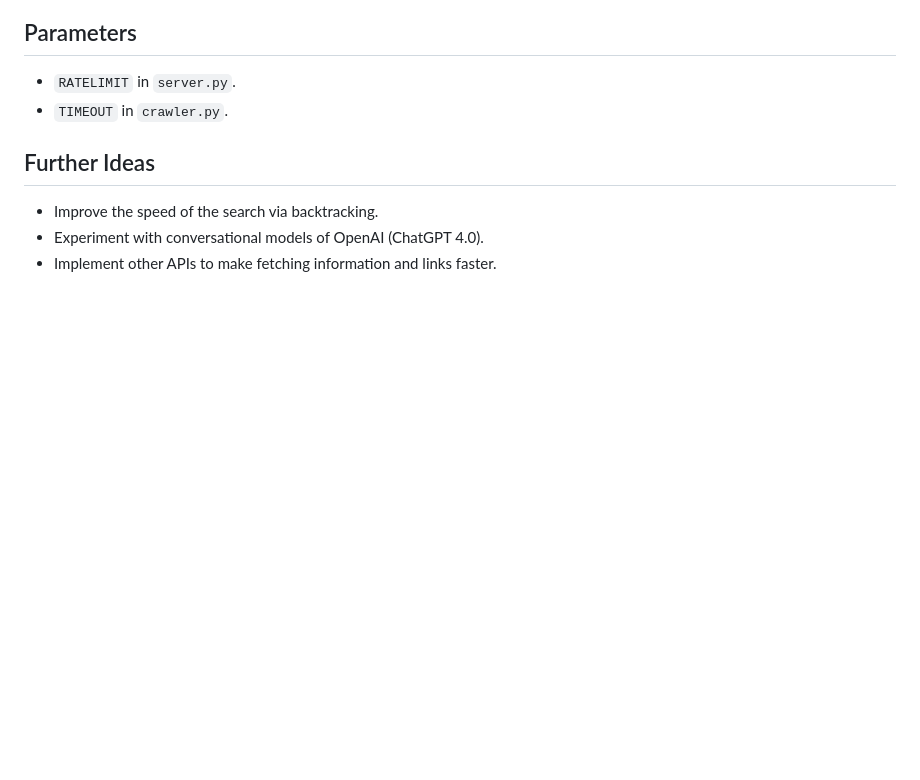
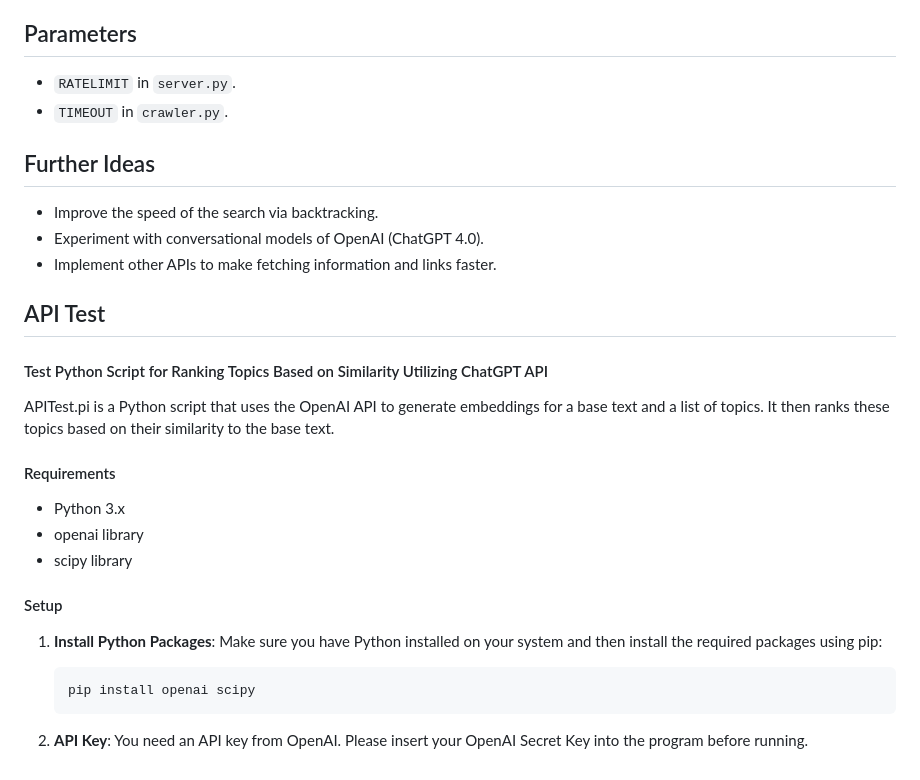
Before and after one commit to millemnm/CPSC406-WikiGame, a Markdown page: README.md, the part around the change. Rendered like a GitHub page; blank space fills up the shorter version.

Commit message:
Update README.md
Added section about api test

````diff
--- a/README.md
+++ b/README.md
@@ -70,3 +70,26 @@ Our AI-Enhanced Wikipedia Game:
 - Improve the speed of the search via backtracking.
 - Experiment with conversational models of OpenAI (ChatGPT 4.0).
 - Implement other APIs to make fetching information and links faster.
+
+
+## API Test
+
+#### Test Python Script for Ranking Topics Based on Similarity Utilizing ChatGPT API
+
+APITest.pi is a Python script that uses the OpenAI API to generate embeddings for a base text and a list of topics. It then ranks these topics based on their similarity to the base text.
+
+#### Requirements
+
+- Python 3.x
+- openai library
+- scipy library
+
+#### Setup
+
+1. **Install Python Packages**: Make sure you have Python installed on your system and then install the required packages using pip:
+
+   ```bash
+   pip install openai scipy
+   ```
+
+2. **API Key**: You need an API key from OpenAI. Please insert your OpenAI Secret Key into the program before running.
````
